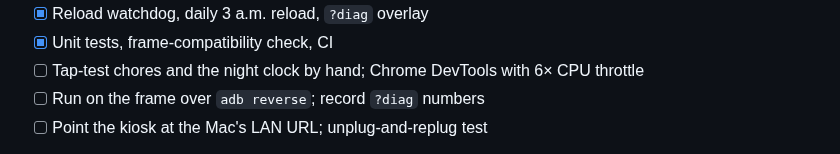
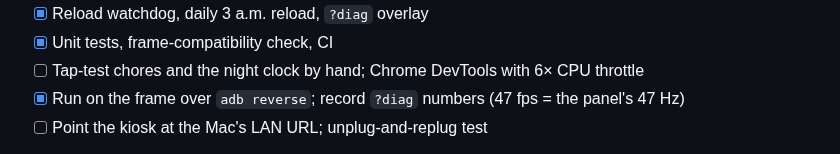
Before and after one commit to VenkatKandhipati/glance, a Markdown page: docs/roadmap.md, the part around the change. GitHub-like rendering.

```diff
--- a/docs/roadmap.md
+++ b/docs/roadmap.md
@@ -40,7 +40,7 @@ One screen, no navigation, no API calls.
 - [x] Reload watchdog, daily 3 a.m. reload, `?diag` overlay
 - [x] Unit tests, frame-compatibility check, CI
 - [ ] Tap-test chores and the night clock by hand; Chrome DevTools with 6× CPU throttle
-- [ ] Run on the frame over `adb reverse`; record `?diag` numbers
+- [x] Run on the frame over `adb reverse`; record `?diag` numbers (47 fps = the panel's 47 Hz)
 - [ ] Point the kiosk at the Mac's LAN URL; unplug-and-replug test
 
 **Done when** it runs on the frame with no console errors, photos rotate for an hour without
```
Also changed, not shown: docs/connect-the-frame.md (+4 -3 lines), docs/frame.md (+7 -2 lines).
